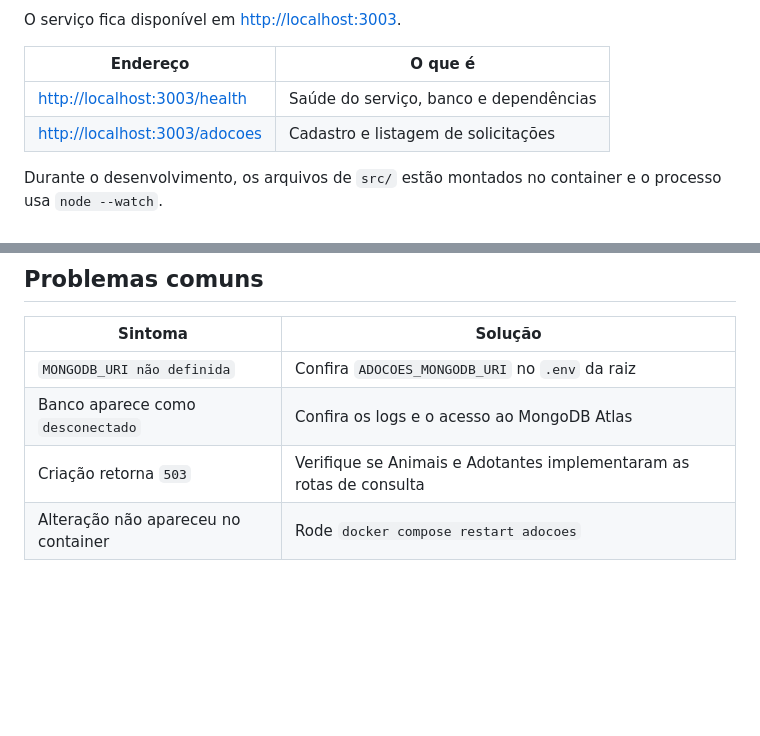
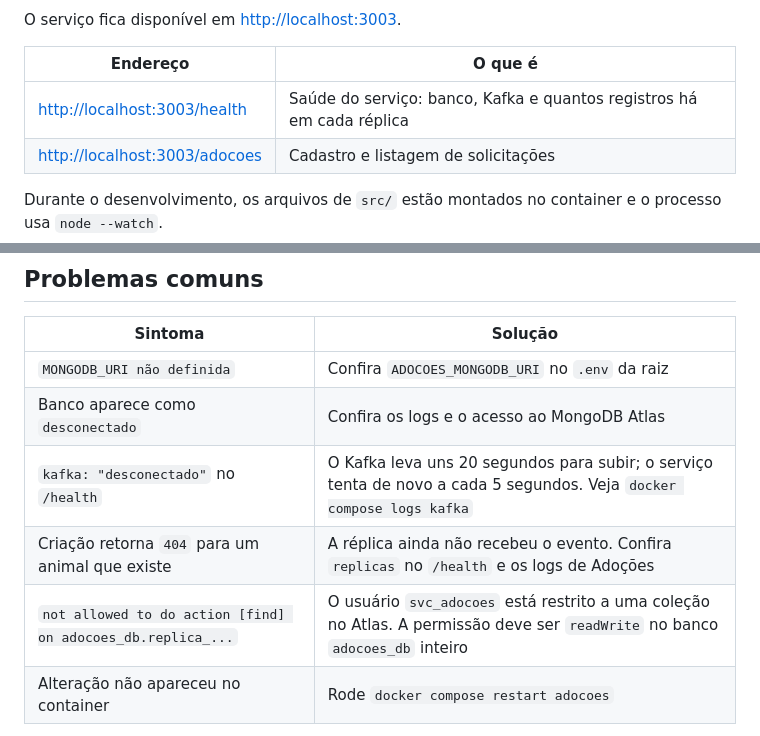
Before and after one commit to Athurgomes/adotapet, a Markdown page: services/adocoes/README.md, 2 parts joined by grey strips. Drawn GitHub-style; blank space fills up the shorter version.

```diff
--- a/services/adocoes/README.md
+++ b/services/adocoes/README.md
@@ -31,7 +33,7 @@ O serviço fica disponível em <http://localhost:3003>.
 
 | Endereço | O que é |
 |---|---|
-| <http://localhost:3003/health> | Saúde do serviço, banco e dependências |
+| <http://localhost:3003/health> | Saúde do serviço: banco, Kafka e quantos registros há em cada réplica |
 | <http://localhost:3003/adocoes> | Cadastro e listagem de solicitações |
 
 Durante o desenvolvimento, os arquivos de `src/` estão montados no container e o processo usa `node --watch`.
@@ -198,7 +227,9 @@ Execute a partir da raiz do projeto:
 |---|---|
 | `MONGODB_URI não definida` | Confira `ADOCOES_MONGODB_URI` no `.env` da raiz |
 | Banco aparece como `desconectado` | Confira os logs e o acesso ao MongoDB Atlas |
-| Criação retorna `503` | Verifique se Animais e Adotantes implementaram as rotas de consulta |
+| `kafka: "desconectado"` no `/health` | O Kafka leva uns 20 segundos para subir; o serviço tenta de novo a cada 5 segundos. Veja `docker compose logs kafka` |
+| Criação retorna `404` para um animal que existe | A réplica ainda não recebeu o evento. Confira `replicas` no `/health` e os logs de Adoções |
+| `not allowed to do action [find] on adocoes_db.replica_...` | O usuário `svc_adocoes` está restrito a uma coleção no Atlas. A permissão deve ser `readWrite` no banco `adocoes_db` inteiro |
 | Alteração não apareceu no container | Rode `docker compose restart adocoes` |
 
 O contrato completo e as decisões compartilhadas entre os serviços estão em [docs/contrato-api.md](../../docs/contrato-api.md), na raiz do projeto.
```
Also changed, not shown: other parts of services/adocoes/README.md (+51 -22 lines).
